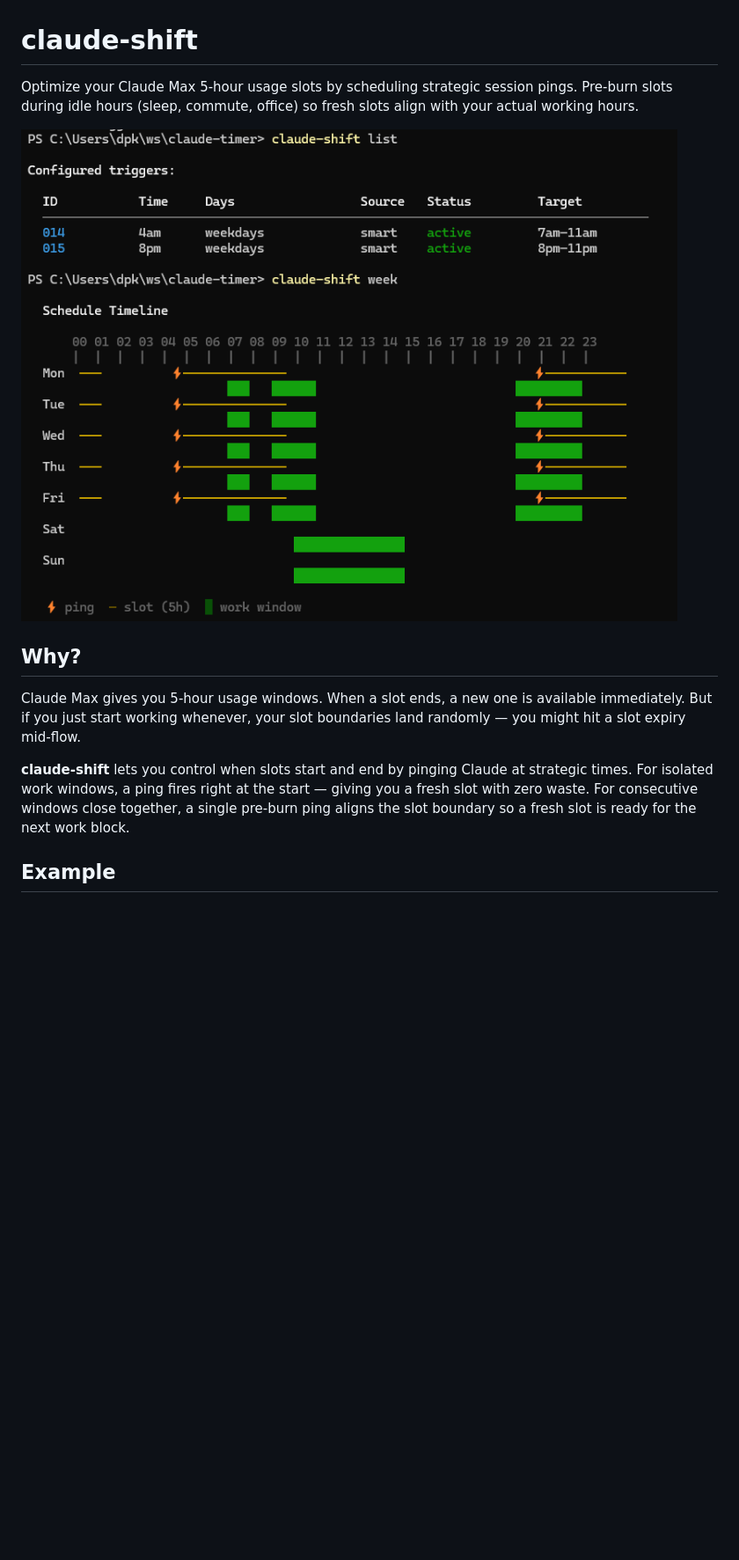
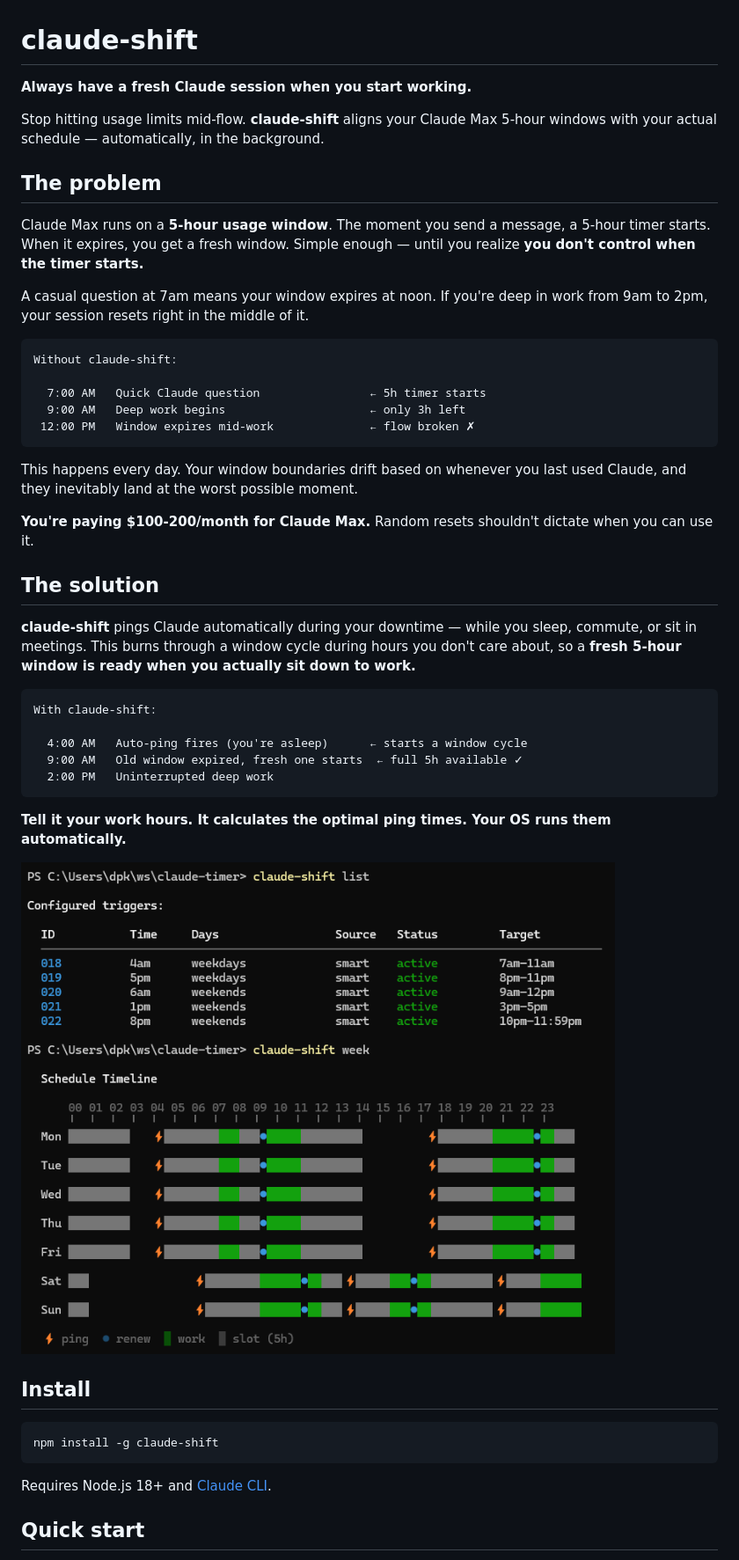
Before and after one commit to dpkay-io/claude-shift, a Markdown page: README.md, the part around one of its changes. Shown at 88% size. Drawn GitHub-style; pictures changed too: cli.png; blank space fills up the shorter version.

````diff
--- a/README.md
+++ b/README.md
@@ -1,14 +1,50 @@
 # claude-shift
 
-Optimize your Claude Max 5-hour usage slots by scheduling strategic session pings. Pre-burn slots during idle hours (sleep, commute, office) so fresh slots align with your actual working hours.
+**Always have a fresh Claude session when you start working.**
+
+Stop hitting usage limits mid-flow. **claude-shift** aligns your Claude Max 5-hour windows with your actual schedule — automatically, in the background.
+
+## The problem
+
+Claude Max runs on a **5-hour usage window**. The moment you send a message, a 5-hour timer starts. When it expires, you get a fresh window. Simple enough — until you realize **you don't control when the timer starts.**
+
+A casual question at 7am means your window expires at noon. If you're deep in work from 9am to 2pm, your session resets right in the middle of it.
+
+```
+Without claude-shift:
+
+  7:00 AM   Quick Claude question                ← 5h timer starts
+  9:00 AM   Deep work begins                     ← only 3h left
+ 12:00 PM   Window expires mid-work              ← flow broken ✗
+```
+
+This happens every day. Your window boundaries drift based on whenever you last used Claude, and they inevitably land at the worst possible moment.
+
+**You're paying $100-200/month for Claude Max.** Random resets shouldn't dictate when you can use it.
+
+## The solution
+
+**claude-shift** pings Claude automatically during your downtime — while you sleep, commute, or sit in meetings. This burns through a window cycle during hours you don't care about, so a **fresh 5-hour window is ready when you actually sit down to work.**
+
+```
+With claude-shift:
+
+  4:00 AM   Auto-ping fires (you're asleep)      ← starts a window cycle
+  9:00 AM   Old window expired, fresh one starts  ← full 5h available ✓
+  2:00 PM   Uninterrupted deep work
+```
+
+**Tell it your work hours. It calculates the optimal ping times. Your OS runs them automatically.**
 
 ![claude-shift CLI](https://raw.githubusercontent.com/dpkay-io/claude-shift/main/cli.png)
 
-## Why?
+## Install
 
-Claude Max gives you 5-hour usage windows. When a slot ends, a new one is available immediately. But if you just start working whenever, your slot boundaries land randomly — you might hit a slot expiry mid-flow.
+```bash
+npm install -g claude-shift
+```
 
-**claude-shift** lets you control when slots start and end by pinging Claude at strategic times. For isolated work windows, a ping fires right at the start — giving you a fresh slot with zero waste. For consecutive windows close together, a single pre-burn ping aligns the slot boundary so a fresh slot is ready for the next work block.
+Requires Node.js 18+ and [Claude CLI](https://claude.ai/download).
 
-## Example
+## Quick start
 
````
Also changed, not shown: other parts of README.md (+92 -102 lines), 15 other files.
